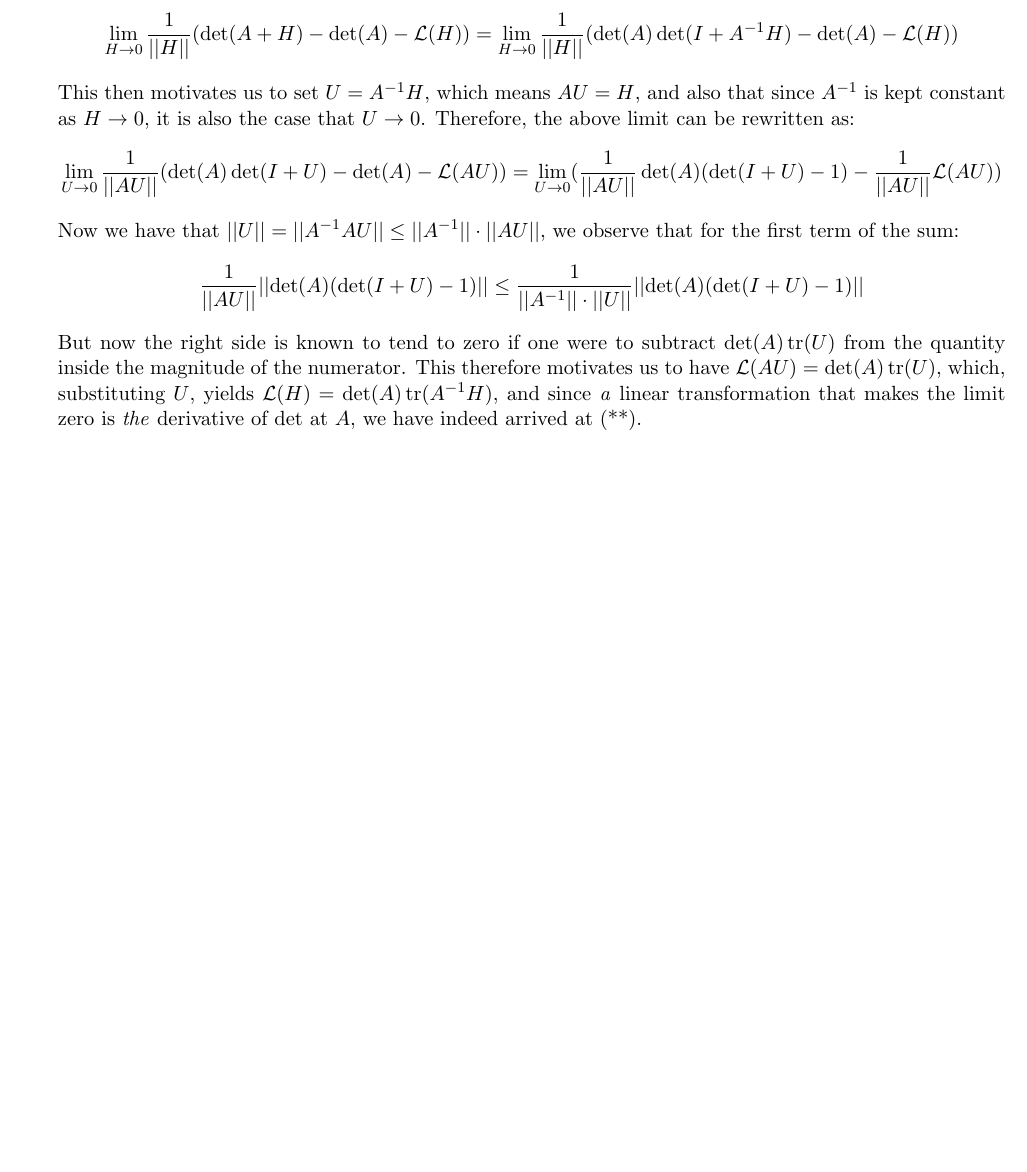
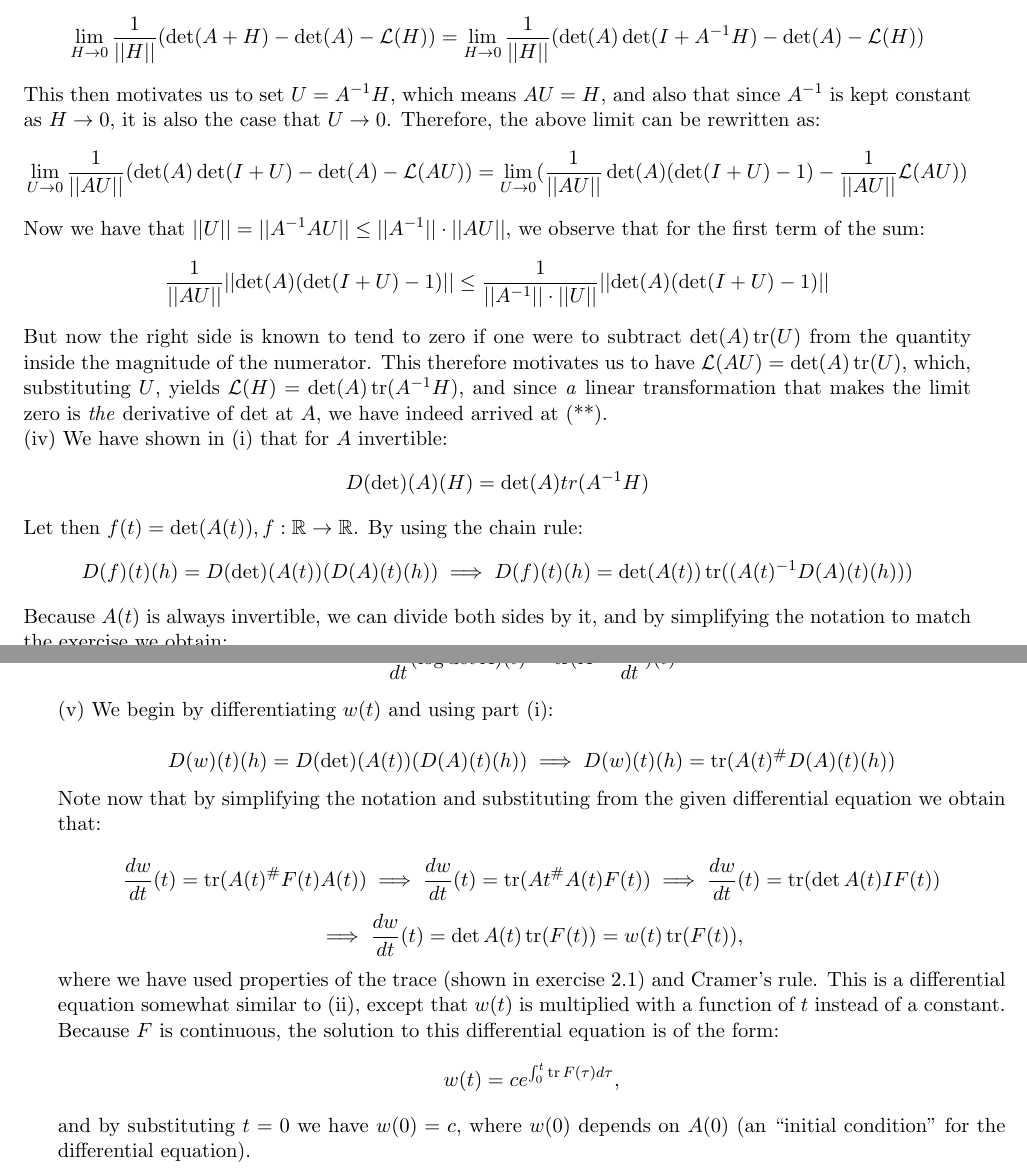
Before and after one commit to geomlyd/math_solutions, a LaTeX thesis (duistermaat_1/main.tex, which reads duistermaat_1/ch2.tex): part of page 32 of 32 before the commit and two parts of pages 33 and 34 of 34 after it, the two joined at a grey line, cut so that both start at the same text, the shorter picture padded with empty space. Compiled offline with pdfLaTeX.

Commit message:
Finished exercise 44 ch. 2 Duistermaat

```diff
--- a/duistermaat_1/ch2.tex
+++ b/duistermaat_1/ch2.tex
@@ -665,4 +679,29 @@
     $$\frac{1}{\lvert \lvert AU \rvert \rvert}\lvert \lvert \det(A)(\det(I+U) - 1) \rvert \rvert \leq \frac{1}{\lvert \lvert A^{-1} \rvert \rvert \cdot \lvert \lvert U \rvert \rvert}\lvert \lvert \det(A)(\det(I+U) - 1) \rvert \rvert $$
     But now the right side is known to tend to zero if one were to subtract $\det(A) \tr(U)$ from the quantity inside the magnitude of the numerator.
     This therefore motivates us to have $\mathcal{L}(AU) = \det(A) \tr(U)$, which, substituting $U$, yields $\mathcal{L}(H) = \det(A) \tr(A^{-1}H)$, and since \textit{a} linear transformation that makes the limit zero is \textit{the} derivative of $\det$ at $A$, we have indeed arrived at (**).
+
+    (iv) We have shown in (i) that for $A$ invertible:
+    $$D(\det)(A)(H) = \det(A) tr(A^{-1}H)$$
+    Let then $f(t) = \det(A(t)), f: \mathbb{R} \rightarrow \mathbb{R}$.
+    By using the chain rule:
+    $$D(f)(t)(h) = D(\det)(A(t))(D(A)(t)(h)) \implies D(f)(t)(h) = \det(A(t)) \tr((A(t)^{-1}D(A)(t)(h)))$$
+    Because $A(t)$ is always invertible, we can divide both sides by it, and by simplifying the notation to match the exercise we obtain:
+    $$\frac{1}{\det A}(\det \circ A)' = \tr(A^{-1} \circ DA)$$
+    Now, by recalling the derivative of the (natural) logarithm, we can also rewrite this as:
+    $$\frac{d}{dt}(\log \det A)(t) = \tr(A^{-1}\frac{dA}{dt})(t)$$
+
+    (v) We begin by differentiating $w(t)$ and using part (i):
+
+    $$D(w)(t)(h) = D(\det)(A(t))(D(A)(t)(h)) \implies D(w)(t)(h) = \tr(A(t)^{\#} D(A)(t)(h))$$
+
+    Note now that by simplifying the notation and substituting from the given differential equation we obtain that:
+
+    $$\frac{dw}{dt}(t) = \tr(A(t)^{\#} F(t)A(t)) \implies \frac{dw}{dt}(t)= \tr(A{t}^{\#}A(t)F(t)) \implies \frac{dw}{dt}(t) = \tr(\det A(t) I F(t)) $$
+    $$\implies \frac{dw}{dt}(t) = \det A(t) \tr(F(t)) = w(t) \tr(F(t)),$$
+
+    where we have used properties of the trace (shown in exercise 2.1) and Cramer's rule.
+    This is a differential equation somewhat similar to (ii), except that $w(t)$ is multiplied with a function of $t$ instead of a constant.
+    Because $F$ is continuous, the solution to this differential equation is of the form:
+    $$w(t) = c e^{\int_{0}^{t} \tr F(\tau) d \tau},$$
+    and by substituting $t = 0$ we have $w(0) = c$, where $w(0)$ depends on $A(0)$ (an ``initial condition'' for the differential equation).
 \end{solution}
```
Also changed, not shown: duistermaat_1/main.pdf, duistermaat_1/ch2.tex (16 more changed lines).
